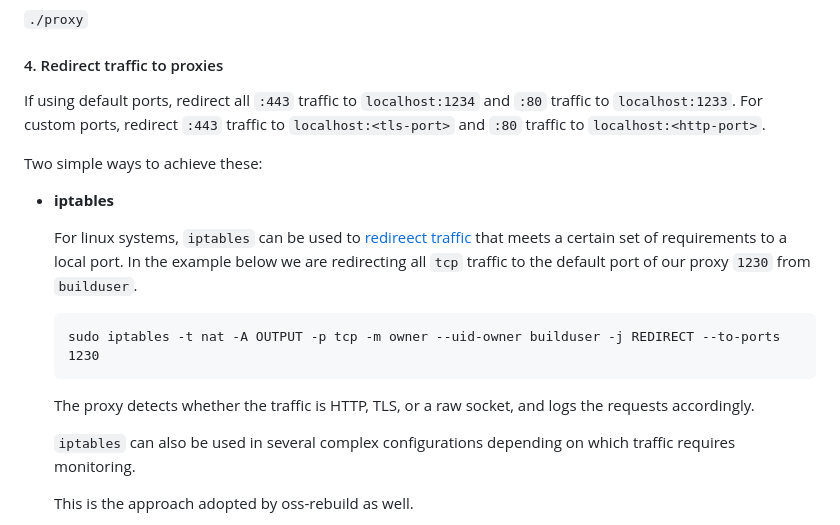
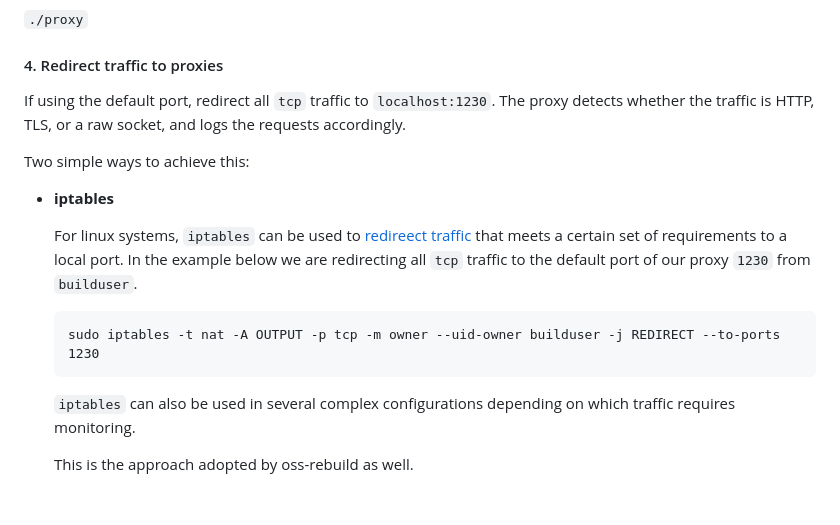
Before and after one commit to stupendoussuperpowers/witprox, a Markdown page: README.md, the part around the change. Rendered like a GitHub page; blank space fills up the shorter version.

Commit message:
Merged README

````diff
--- a/README.md
+++ b/README.md
@@ -39,9 +39,9 @@ If using a certificate that is already trusted by the client, skip `--generate-c
 
 #### 4. Redirect traffic to proxies
 
-If using default ports, redirect all `:443` traffic to `localhost:1234` and `:80` traffic to `localhost:1233`. For custom ports, redirect `:443` traffic to `localhost:<tls-port>` and `:80` traffic to `localhost:<http-port>`.
+If using the default port, redirect all `tcp` traffic to `localhost:1230`. The proxy detects whether the traffic is HTTP, TLS, or a raw socket, and logs the requests accordingly.
 
-Two simple ways to achieve these:
+Two simple ways to achieve this:
 
 - **iptables**
 
@@ -50,8 +50,6 @@ Two simple ways to achieve these:
     ```
     sudo iptables -t nat -A OUTPUT -p tcp -m owner --uid-owner builduser -j REDIRECT --to-ports 1230
     ```
-
-    The proxy detects whether the traffic is HTTP, TLS, or a raw socket, and logs the requests accordingly.
 
     `iptables` can also be used in several complex configurations depending on which traffic requires monitoring.
 
````
